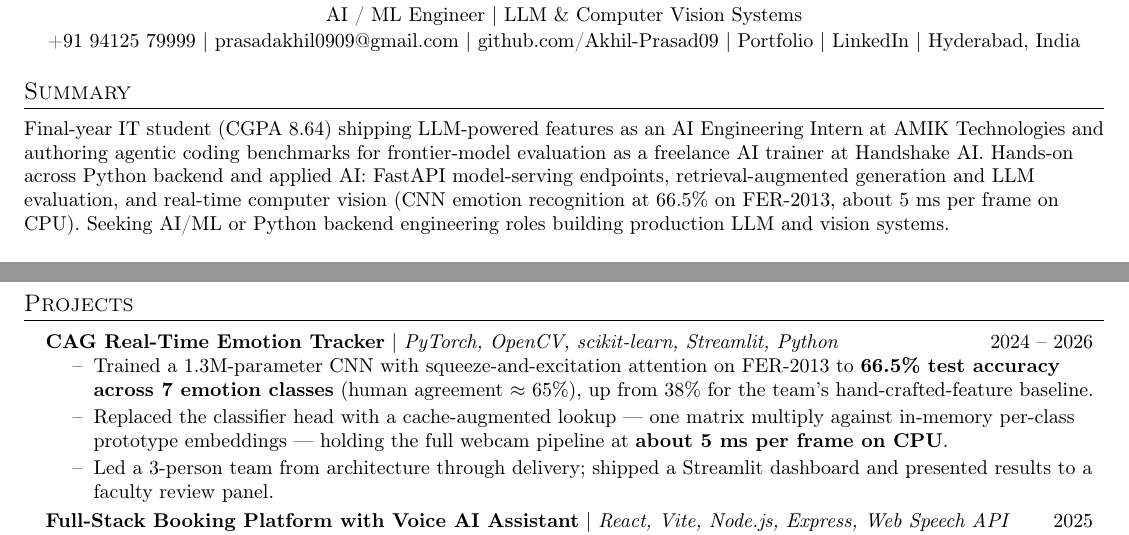
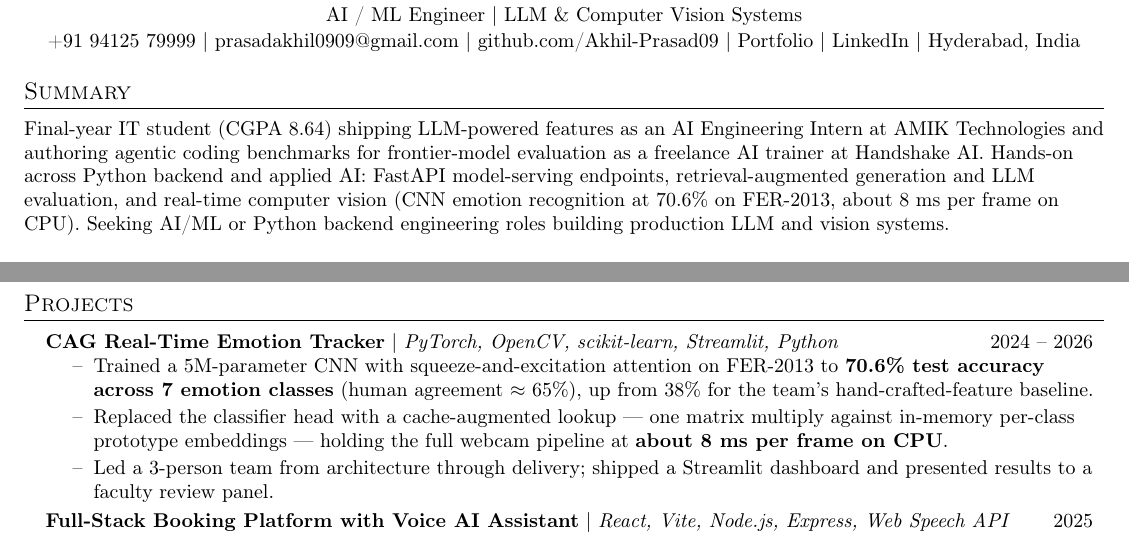
Before and after one commit to Akhil-Prasad09/Akhil-Prasad09.github.io, a LaTeX CV (resume/Akhil_Prasad_Resume.tex): two parts of page 1 of 2, joined at a grey line, cut so that both start at the same text. Compiled offline with pdfLaTeX.

Commit message:
content: CAG tracker at 70.6% / 8ms, 100+ benchmark tasks across 10 domains

```diff
--- a/resume/Akhil_Prasad_Resume.tex
+++ b/resume/Akhil_Prasad_Resume.tex
@@ -58,7 +58,7 @@
 \small{Final-year IT student (CGPA 8.64) shipping LLM-powered features as an AI Engineering Intern at AMIK Technologies and
 authoring agentic coding benchmarks for frontier-model evaluation as a freelance AI trainer at Handshake AI. Hands-on
 across Python backend and applied AI: FastAPI model-serving endpoints, retrieval-augmented generation and LLM
-evaluation, and real-time computer vision (CNN emotion recognition at 66.5\% on FER-2013, about 5 ms per frame on CPU). Seeking AI/ML or Python backend engineering roles building production LLM and vision systems.}
+evaluation, and real-time computer vision (CNN emotion recognition at 70.6\% on FER-2013, about 8 ms per frame on CPU). Seeking AI/ML or Python backend engineering roles building production LLM and vision systems.}
 
 \section{Experience}
   \resumeSubHeadingListStart
@@ -105,10 +105,10 @@ REST-integrated weather CLI, and a multi-client TCP chat server handling concurr
       \resumeProjectHeading
           {\textbf{\href{https://github.com/Akhil-Prasad09/cag-emotion-tracker}{CAG Real-Time Emotion Tracker}} $|$ \emph{PyTorch, OpenCV, scikit-learn, Streamlit, Python}}{2024 -- 2026}
           \resumeItemListStart
-            \resumeItem{Trained a 1.3M-parameter CNN with squeeze-and-excitation attention on FER-2013 to \textbf{66.5\% test accuracy across 7 emotion
+            \resumeItem{Trained a 5M-parameter CNN with squeeze-and-excitation attention on FER-2013 to \textbf{70.6\% test accuracy across 7 emotion
 classes} (human agreement $\approx$ 65\%), up from 38\% for the team's hand-crafted-feature baseline.}
             \resumeItem{Replaced the classifier head with a cache-augmented lookup --- one matrix multiply against in-memory per-class
-prototype embeddings --- holding the full webcam pipeline at \textbf{about 5 ms per frame on CPU}.}
+prototype embeddings --- holding the full webcam pipeline at \textbf{about 8 ms per frame on CPU}.}
             \resumeItem{Led a 3-person team from architecture through delivery; shipped a Streamlit dashboard and presented results to a
 faculty review panel.}
           \resumeItemListEnd
```
Also changed, not shown: 2 other files.
